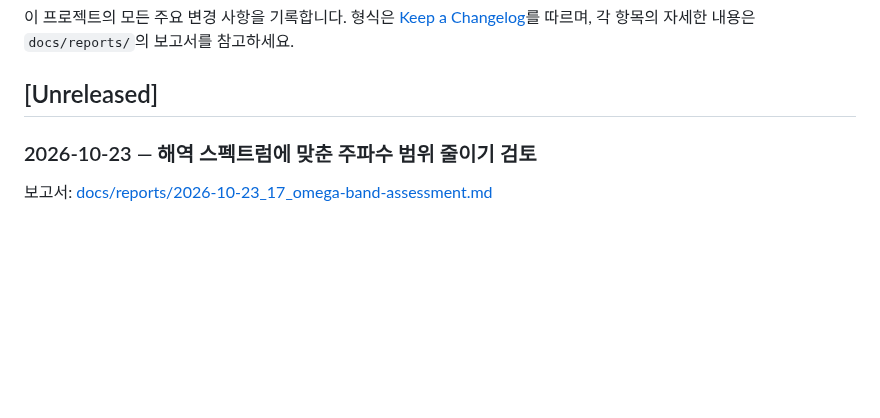
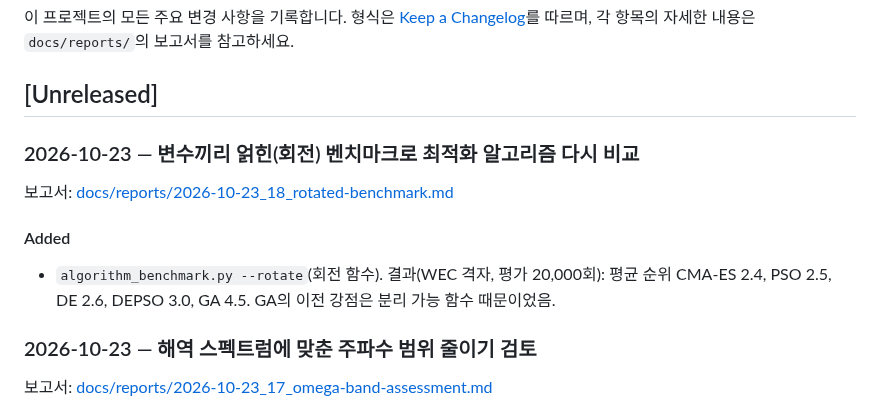
Before and after one commit to onibini/Optimization-Process, a Markdown page: CHANGELOG.md, the part around the change. Rendered like a GitHub page; blank space fills up the shorter version.

```diff
--- a/CHANGELOG.md
+++ b/CHANGELOG.md
@@ -4,6 +4,12 @@
 형식은 [Keep a Changelog](https://keepachangelog.com/ko/1.1.0/)를 따르며, 각 항목의 자세한 내용은 `docs/reports/`의 보고서를 참고하세요.
 
 ## [Unreleased]
+
+### 2026-10-23 — 변수끼리 얽힌(회전) 벤치마크로 최적화 알고리즘 다시 비교
+보고서: [docs/reports/2026-10-23_18_rotated-benchmark.md](docs/reports/2026-10-23_18_rotated-benchmark.md)
+
+#### Added
+- `algorithm_benchmark.py --rotate`(회전 함수). 결과(WEC 격자, 평가 20,000회): 평균 순위 CMA-ES 2.4, PSO 2.5, DE 2.6, DEPSO 3.0, GA 4.5. GA의 이전 강점은 분리 가능 함수 때문이었음.
 
 ### 2026-10-23 — 해역 스펙트럼에 맞춘 주파수 범위 줄이기 검토
 보고서: [docs/reports/2026-10-23_17_omega-band-assessment.md](docs/reports/2026-10-23_17_omega-band-assessment.md)
```
Also changed, not shown: docs/reports/2026-10-23_18_rotated-benchmark.md (added, +44 -0 lines), report/2026-10-23_18_얽힌 문제로 다시 비교하기.md (added, +27 -0 lines), report/README.md (+1 -0 lines), docs/reports/images/2026-10-23_18_rotated_curves_D20.png (added), docs/reports/images/2026-10-23_18_rotated_curves_D7.png (added), docs/reports/images/2026-10-23_18_rotated_final_D20.png (added), docs/reports/images/2026-10-23_18_rotated_final_D7.png (added), report/images/2026-10-23_18_rotated_final_D20.png (added), 2 other files.
